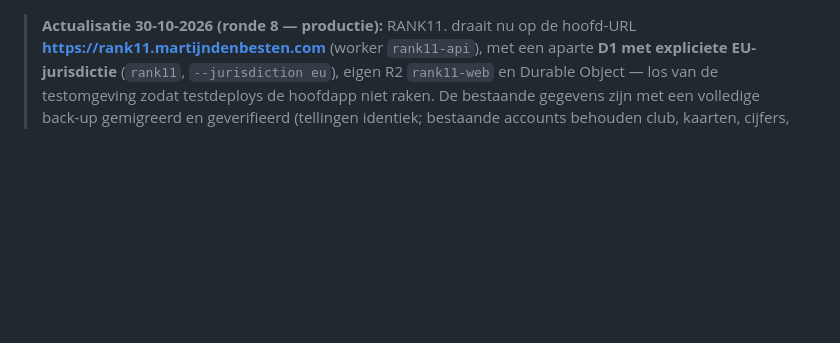
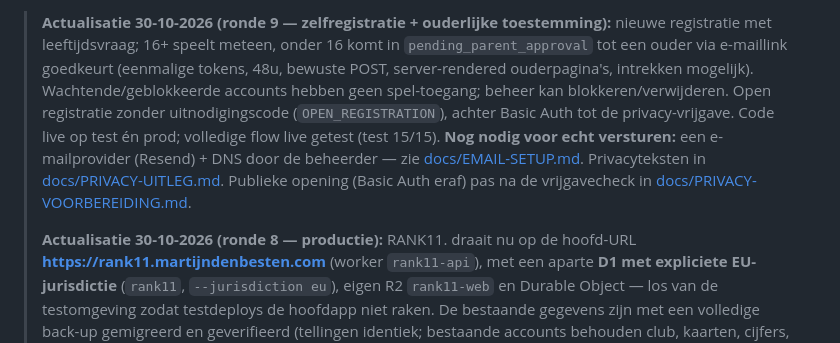
Before and after one commit to MartijndBesten/RANK11., a Markdown page: HANDOFF.md, the part around the change. Drawn GitHub-style; blank space fills up the shorter version.

Commit message:
docs: HANDOFF ronde 9 — zelfregistratie + ouderlijke toestemming
Co-Authored-By: Claude Opus 4.8 <noreply@anthropic.com>
Claude-Session: https://claude.ai/code/session_015LqvSbNQ7GVAvDEANBjJ3B

```diff
--- a/HANDOFF.md
+++ b/HANDOFF.md
@@ -1,3 +1,5 @@
+> **Actualisatie 30-10-2026 (ronde 9 — zelfregistratie + ouderlijke toestemming):** nieuwe registratie met leeftijdsvraag; 16+ speelt meteen, onder 16 komt in `pending_parent_approval` tot een ouder via e-maillink goedkeurt (eenmalige tokens, 48u, bewuste POST, server-rendered ouderpagina's, intrekken mogelijk). Wachtende/geblokkeerde accounts hebben geen spel-toegang; beheer kan blokkeren/verwijderen. Open registratie zonder uitnodigingscode (`OPEN_REGISTRATION`), achter Basic Auth tot de privacy-vrijgave. Code live op test én prod; volledige flow live getest (test 15/15). **Nog nodig voor echt versturen:** een e-mailprovider (Resend) + DNS door de beheerder — zie [docs/EMAIL-SETUP.md](docs/EMAIL-SETUP.md). Privacyteksten in [docs/PRIVACY-UITLEG.md](docs/PRIVACY-UITLEG.md). Publieke opening (Basic Auth eraf) pas na de vrijgavecheck in [docs/PRIVACY-VOORBEREIDING.md](docs/PRIVACY-VOORBEREIDING.md).
+>
 > **Actualisatie 30-10-2026 (ronde 8 — productie):** RANK11. draait nu op de hoofd-URL **https://rank11.martijndenbesten.com** (worker `rank11-api`), met een aparte **D1 met expliciete EU-jurisdictie** (`rank11`, `--jurisdiction eu`), eigen R2 `rank11-web` en Durable Object — los van de testomgeving zodat testdeploys de hoofdapp niet raken. De bestaande gegevens zijn met een volledige back-up gemigreerd en geverifieerd (tellingen identiek; bestaande accounts behouden club, kaarten, cijfers, coins, rol — geen lege club). Volledige multiplayer-E2E op productie (incl. onderbreken/hervatten) 15/15 groen. Nieuw: feedbackfunctie (melden + beheerderslijst). Nog achter Basic Auth + invite; echte leerlinggegevens pas na de vrijgavecheck in [docs/PRIVACY-VOORBEREIDING.md](docs/PRIVACY-VOORBEREIDING.md). De in chat gedeelde toegang is geroteerd. De testomgeving (`rank11-test`) en de publieke demo blijven bestaan.
 >
 > **Actualisatie 30-10-2026 (ronde 7):** nieuwste code (t/m PR #10) staat live op https://rank11-test.martijndenbesten.com en is op de uitgerolde server geverifieerd: volledige multiplayer-E2E met twee accounts (registreren, pool, uitnodigen, uitdagen, volledige wedstrijd 20 zetten 3–6, ranglijst, isolatie, sessie-persistentie), Basic Auth op alles (401 zonder login), registratie dubbel afgeschermd (Basic Auth + invite). De in chat gedeelde toegang is **ingetrokken en geroteerd** (nieuwe secrets alleen in Cloudflare secret storage). Nieuw: beheerdersroute voor uitnodigingen (aanmaken/intrekken) in Instellingen voor platform_admin; UI-fixes (toast overlapt subtabs niet meer, lege ranglijst, verouderde copy). Mobiel: geen overflow op 390/360px (Chromium; echte iPhone/Safari-test niet uitvoerbaar in deze omgeving). Hoofdadres `rank11.martijndenbesten.com` is vrij en haalbaar, bewust nog niet opengezet. Nog open: strikt EU-**jurisdictie** i.p.v. plaatsing, en — vóór echte leerlingen — ouderlijke toestemming + DPIA. Geen vrijgave voor echte leerlinggegevens.
```
